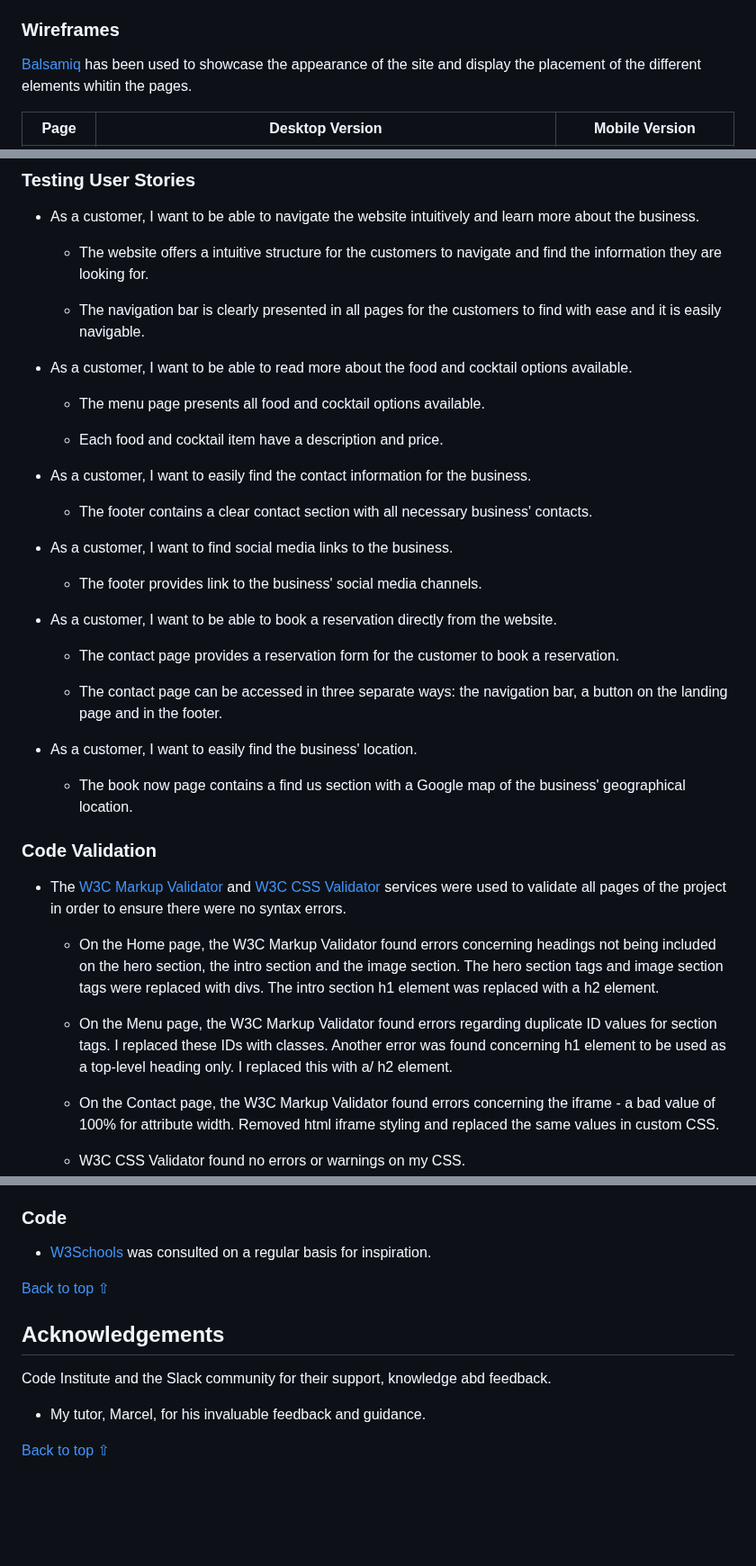
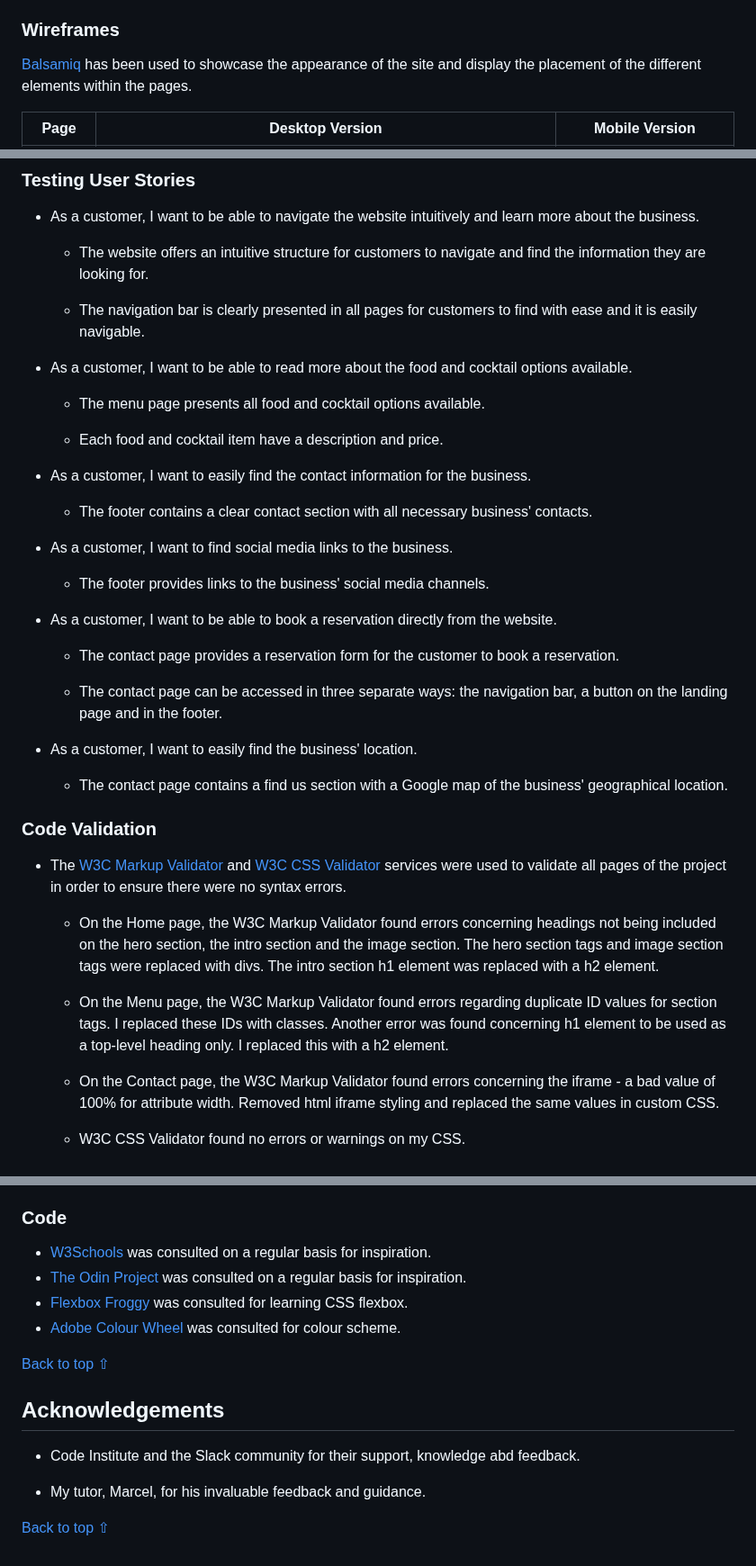
Before and after one commit to Alvor1991/PP1-Las-Tacos, a Markdown page: README.md, 3 parts joined by grey strips. Shown at 90% size. Rendered like a GitHub page; blank space fills up the shorter version.

```diff
--- a/README.md
+++ b/README.md
@@ -81,7 +80,7 @@ I want the site to have both an authentic and modern feel. Amatic SC is used for
 
 ### Wireframes
 
-[Balsamiq](https://balsamiq.com/) has been used to showcase the appearance of the site and display the placement of the different elements whitin the pages.
+[Balsamiq](https://balsamiq.com/) has been used to showcase the appearance of the site and display the placement of the different elements within the pages.
 
 Page | Desktop Version | Mobile Version
 --- | --- | ---
@@ -214,9 +213,9 @@ Contact | ![Desktop contact wireframe image](assets/wireframes/desktop-contact.p
 
 * As a customer, I want to be able to navigate the website intuitively and learn more about the business.
 
-     - The website offers a intuitive structure for the customers to navigate and find the information they are looking for.
+     - The website offers an intuitive structure for customers to navigate and find the information they are looking for.
 
-    - The navigation bar is clearly presented in all pages for the customers to find with ease and it is easily navigable.
+    - The navigation bar is clearly presented in all pages for customers to find with ease and it is easily navigable.
 
 * As a customer, I want to be able to read more about the food and cocktail options available.
 
@@ -230,7 +229,7 @@ Contact | ![Desktop contact wireframe image](assets/wireframes/desktop-contact.p
 
 * As a customer, I want to find social media links to the business.
 
-    - The footer provides link to the business' social media channels.
+    - The footer provides links to the business' social media channels.
 
 * As a customer, I want to be able to book a reservation directly from the website.
 
@@ -240,7 +239,7 @@ Contact | ![Desktop contact wireframe image](assets/wireframes/desktop-contact.p
 
 * As a customer, I want to easily find the business' location.
 
-    - The book now page contains a find us section with a Google map of the business' geographical location.
+    - The contact page contains a find us section with a Google map of the business' geographical location.
 
 
 ### Code Validation
@@ -249,7 +248,7 @@ Contact | ![Desktop contact wireframe image](assets/wireframes/desktop-contact.p
 
     - On the Home page, the W3C Markup Validator found errors concerning headings not being included on the hero section, the intro section and the image section. The hero section tags and image section tags were replaced with divs. The intro section h1 element was replaced with a h2 element.
 
-    - On the Menu page, the W3C Markup Validator found errors regarding duplicate ID values for section tags. I replaced these IDs with classes. Another error was found concerning h1 element to be used as a top-level heading only. I replaced this with a/ h2 element.
+    - On the Menu page, the W3C Markup Validator found errors regarding duplicate ID values for section tags. I replaced these IDs with classes. Another error was found concerning h1 element to be used as a top-level heading only. I replaced this with a h2 element.
 
     - On the Contact page, the W3C Markup Validator found errors concerning the iframe - a bad value of 100% for attribute width. Removed html iframe styling and replaced the same values in custom CSS.
 
@@ -434,15 +421,17 @@ Book Now | ![Desktop contact page image](assets/readme-files/desktop-contact.png
 ### Code
 
 * [W3Schools](https://www.w3schools.com/) was consulted on a regular basis for inspiration.
+* [The Odin Project](https://www.theodinproject.com/) was consulted on a regular basis for inspiration.
+* [Flexbox Froggy](https://flexboxfroggy.com/) was consulted for learning CSS flexbox.
+* [Adobe Colour Wheel](https://color.adobe.com/create/color-wheel) was consulted for colour scheme.
 
 [Back to top ⇧](#las-tacos)
 
 
 ## Acknowledgements
 
-Code Institute and the Slack community for their support, knowledge abd feedback.
+* Code Institute and the Slack community for their support, knowledge abd feedback.
 
 * My tutor, Marcel, for his invaluable feedback and guidance.
 
-
 [Back to top ⇧](#las-tacos)
```
Also changed, not shown: other parts of README.md (+18 -31 lines).
